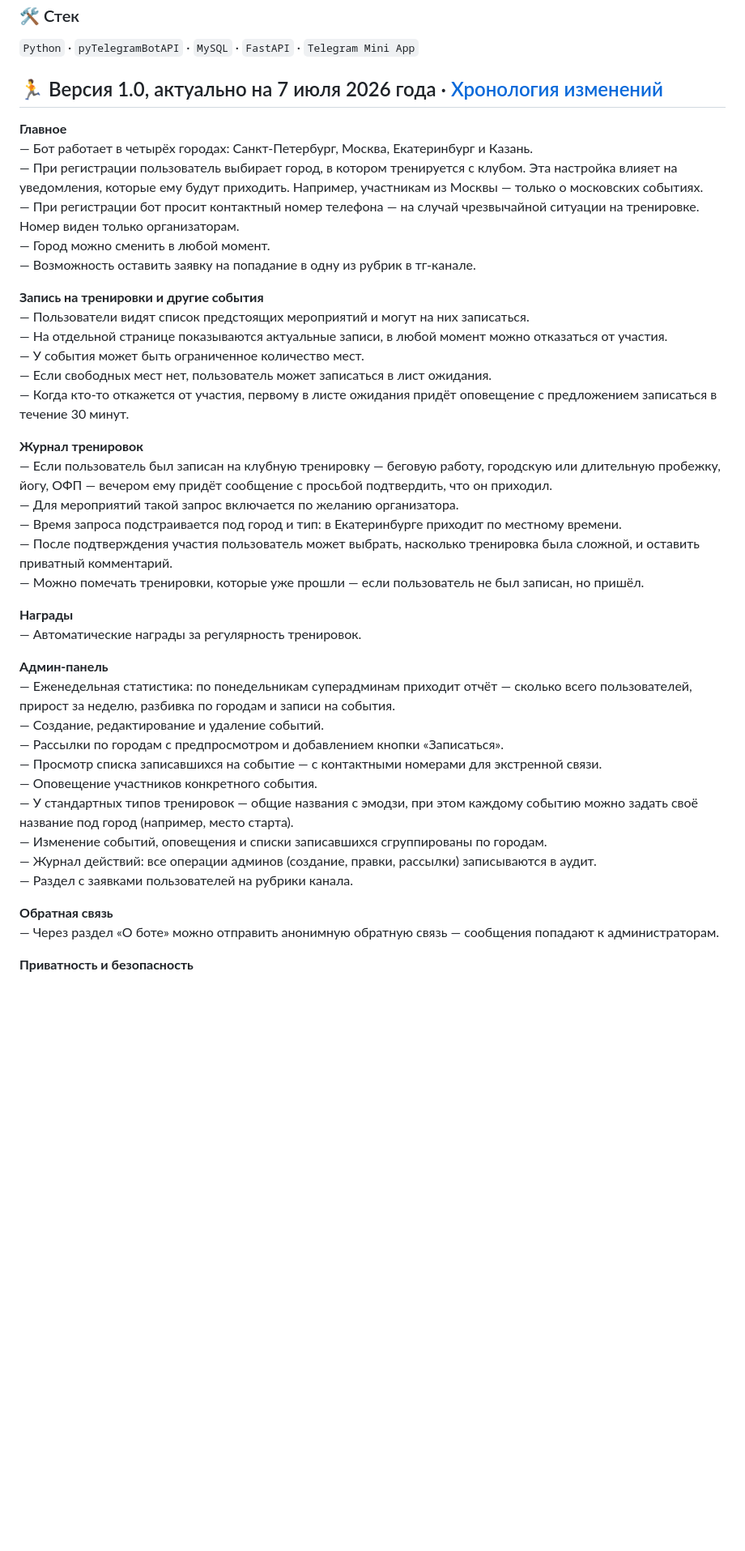
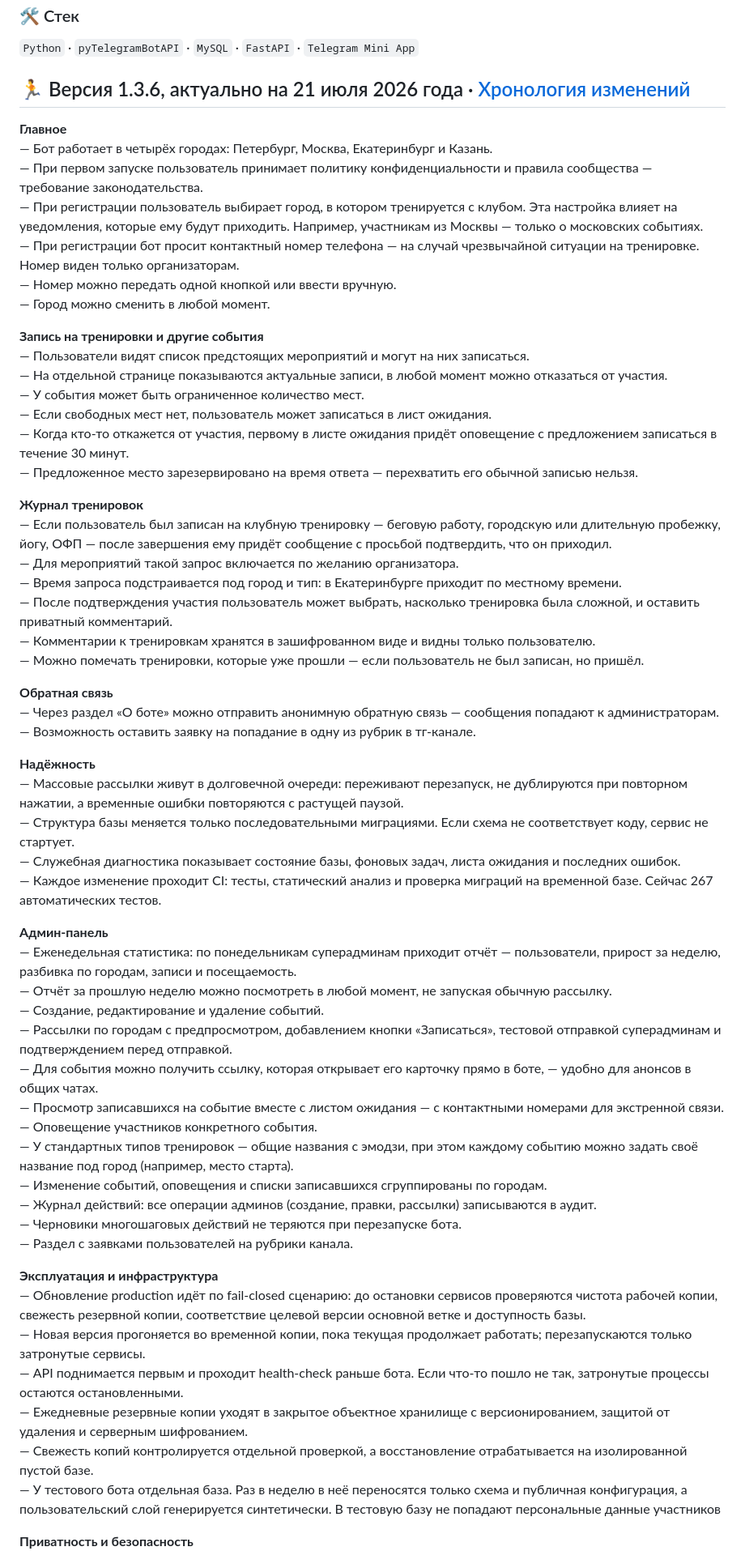
Before and after one commit to artemmazanov/artemmazanov, a Markdown page: README.md, the part around one of its changes. Shown at 81% size. GitHub-like rendering; blank space fills up the shorter version.

Commit message:
Update README for version 1.3.6 with new features
Updated version number and added new features related to user feedback, reliability, and privacy. Enhanced training journal and admin panel functionalities.

```diff
--- a/README.md
+++ b/README.md
@@ -5,14 +5,15 @@
 ### 🛠 Стек
 `Python` · `pyTelegramBotAPI` · `MySQL` · `FastAPI` · `Telegram Mini App`
 
-## 🏃 Версия 1.0, актуально на 7 июля 2026 года · [Хронология изменений](CHANGELOG.md)
+## 🏃 Версия 1.3.6, актуально на 21 июля 2026 года · [Хронология изменений](CHANGELOG.md)
 
 **Главное**<br>
-— Бот работает в четырёх городах: Санкт-Петербург, Москва, Екатеринбург и Казань.<br>
+— Бот работает в четырёх городах: Петербург, Москва, Екатеринбург и Казань.<br>
+— При первом запуске пользователь принимает политику конфиденциальности и правила сообщества — требование законодательства.<br>
 — При регистрации пользователь выбирает город, в котором тренируется с клубом. Эта настройка влияет на уведомления, которые ему будут приходить. Например, участникам из Москвы — только о московских событиях.<br>
 — При регистрации бот просит контактный номер телефона — на случай чрезвычайной ситуации на тренировке. Номер виден только организаторам.<br>
+— Номер можно передать одной кнопкой или ввести вручную.<br>
 — Город можно сменить в любой момент.<br>
-— Возможность оставить заявку на попадание в одну из рубрик в тг-канале.<br>
 
 **Запись на тренировки и другие события**<br>
 — Пользователи видят список предстоящих мероприятий и могут на них записаться.<br>
@@ -20,29 +21,46 @@
 — У события может быть ограниченное количество мест.<br>
 — Если свободных мест нет, пользователь может записаться в лист ожидания.<br>
 — Когда кто-то откажется от участия, первому в листе ожидания придёт оповещение с предложением записаться в течение 30 минут.<br>
+— Предложенное место зарезервировано на время ответа — перехватить его обычной записью нельзя.<br>
 
 **Журнал тренировок**<br>
-— Если пользователь был записан на клубную тренировку — беговую работу, городскую или длительную пробежку, йогу, ОФП — вечером ему придёт сообщение с просьбой подтвердить, что он приходил.<br>
+— Если пользователь был записан на клубную тренировку — беговую работу, городскую или длительную пробежку, йогу, ОФП — после завершения ему придёт сообщение с просьбой подтвердить, что он приходил.<br>
 — Для мероприятий такой запрос включается по желанию организатора.<br>
 — Время запроса подстраивается под город и тип: в Екатеринбурге приходит по местному времени.<br>
 — После подтверждения участия пользователь может выбрать, насколько тренировка была сложной, и оставить приватный комментарий.<br>
+— Комментарии к тренировкам хранятся в зашифрованном виде и видны только пользователю.<br>
 — Можно помечать тренировки, которые уже прошли — если пользователь не был записан, но пришёл.<br>
 
-**Награды**<br>
-— Автоматические награды за регулярность тренировок.<br>
+**Обратная связь**<br>
+— Через раздел «О боте» можно отправить анонимную обратную связь — сообщения попадают к администраторам.<br>
+— Возможность оставить заявку на попадание в одну из рубрик в тг-канале.<br>
+
+**Надёжность**<br>
+— Массовые рассылки живут в долговечной очереди: переживают перезапуск, не дублируются при повторном нажатии, а временные ошибки повторяются с растущей паузой.<br>
+— Структура базы меняется только последовательными миграциями. Если схема не соответствует коду, сервис не стартует.<br>
+— Служебная диагностика показывает состояние базы, фоновых задач, листа ожидания и последних ошибок.<br>
+— Каждое изменение проходит CI: тесты, статический анализ и проверка миграций на временной базе. Сейчас 267 автоматических тестов.<br>
 
 **Админ-панель**<br>
-— Еженедельная статистика: по понедельникам суперадминам приходит отчёт — сколько всего пользователей, прирост за неделю, разбивка по городам и записи на события.<br>
+— Еженедельная статистика: по понедельникам суперадминам приходит отчёт — пользователи, прирост за неделю, разбивка по городам, записи и посещаемость.<br>
+— Отчёт за прошлую неделю можно посмотреть в любой момент, не запуская обычную рассылку.<br>
 — Создание, редактирование и удаление событий.<br>
-— Рассылки по городам с предпросмотром и добавлением кнопки «Записаться».<br>
-— Просмотр списка записавшихся на событие — с контактными номерами для экстренной связи.<br>
+— Рассылки по городам с предпросмотром, добавлением кнопки «Записаться», тестовой отправкой суперадминам и подтверждением перед отправкой.<br>
+— Для события можно получить ссылку, которая открывает его карточку прямо в боте, — удобно для анонсов в общих чатах.<br>
+— Просмотр записавшихся на событие вместе с листом ожидания — с контактными номерами для экстренной связи.<br>
 — Оповещение участников конкретного события.<br>
 — У стандартных типов тренировок — общие названия с эмодзи, при этом каждому событию можно задать своё название под город (например, место старта).<br>
 — Изменение событий, оповещения и списки записавшихся сгруппированы по городам.<br>
 — Журнал действий: все операции админов (создание, правки, рассылки) записываются в аудит.<br>
+— Черновики многошаговых действий не теряются при перезапуске бота.<br>
 — Раздел с заявками пользователей на рубрики канала.<br>
 
-**Обратная связь**<br>
-— Через раздел «О боте» можно отправить анонимную обратную связь — сообщения попадают к администраторам.<br>
+**Эксплуатация и инфраструктура**<br>
+— Обновление production идёт по fail-closed сценарию: до остановки сервисов проверяются чистота рабочей копии, свежесть резервной копии, соответствие целевой версии основной ветке и доступность базы.<br>
+— Новая версия прогоняется во временной копии, пока текущая продолжает работать; перезапускаются только затронутые сервисы.<br>
+— API поднимается первым и проходит health-check раньше бота. Если что-то пошло не так, затронутые процессы остаются остановленными.<br>
+— Ежедневные резервные копии уходят в закрытое объектное хранилище с версионированием, защитой от удаления и серверным шифрованием.<br>
+— Свежесть копий контролируется отдельной проверкой, а восстановление отрабатывается на изолированной пустой базе.<br>
+— У тестового бота отдельная база. Раз в неделю в неё переносятся только схема и публичная конфигурация, а пользовательский слой генерируется синтетически. В тестовую базу не попадают персональные данные участников<br>
 
 **Приватность и безопасность**<br>
```
Also changed, not shown: other parts of README.md (+5 -4 lines).
